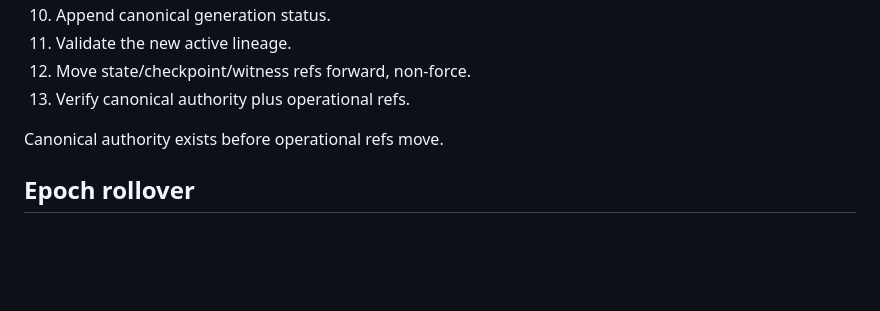
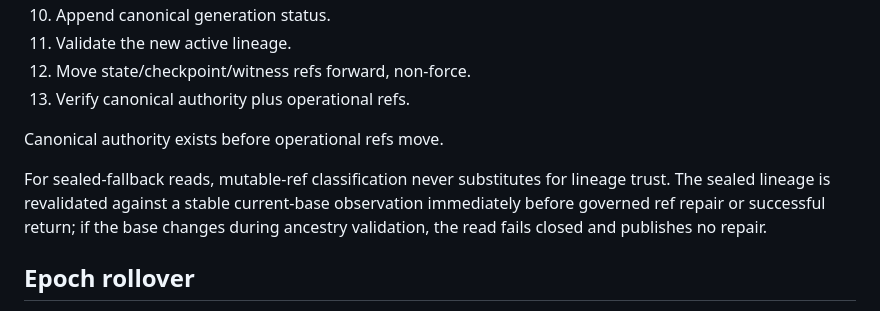
Before and after one commit to palgarra14-del/agente-automatizador, a Markdown page: docs/CLOUD_STATE_V2_PROTOCOL.md, the part around the change. Drawn GitHub-style; blank space fills up the shorter version.

Commit message:
Document stable-base sealed fallback checks

```diff
--- a/docs/CLOUD_STATE_V2_PROTOCOL.md
+++ b/docs/CLOUD_STATE_V2_PROTOCOL.md
@@ -345,6 +345,8 @@ Only an explicit governed repair may consult that ref. Repair first validates th
 
 Canonical authority exists before operational refs move.
 
+For sealed-fallback reads, mutable-ref classification never substitutes for lineage trust. The sealed lineage is revalidated against a stable current-base observation immediately before governed ref repair or successful return; if the base changes during ancestry validation, the read fails closed and publishes no repair.
+
 ## Epoch rollover
 
 1. Require current canonical authority at the exact epoch-end generation.
```
